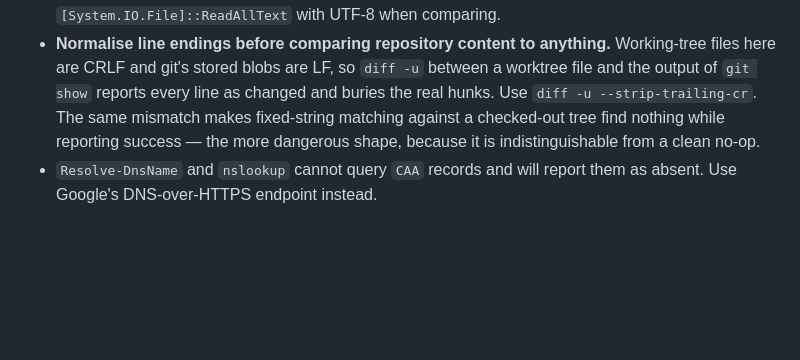
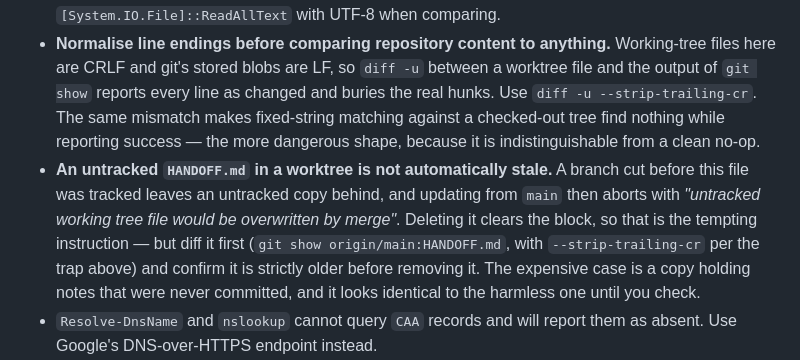
Before and after one commit to BardBits/BardBits, a Markdown page: HANDOFF.md, the part around the change. Drawn GitHub-style; blank space fills up the shorter version.

Commit message:
Say to verify an untracked HANDOFF.md is stale before deleting it (#3)
A branch cut before this file was tracked leaves an untracked copy in its
worktree, and updating from main then aborts with "untracked working tree file
would be overwritten by merge". Deleting the copy clears the block, which makes
"just delete it" the obvious advice - and it is wrong often enough to matter.

The two cases are indistinguishable at a glance. Usually the copy is an older
snapshot and deleting it loses nothing. Sometimes it holds notes that were
written and never committed, which is precisely the content this file exists to
preserve, and deleting it unseen destroys the only copy.

Costs one diff to tell them apart. Says which diff, and points at the
line-ending trap directly above, because that comparison is exactly the one
that reports a whole-file rewrite and hides the three real hunks if you run it
naively.

Co-authored-by: Claude Opus 5 <noreply@anthropic.com>

```diff
--- a/HANDOFF.md
+++ b/HANDOFF.md
@@ -160,6 +160,14 @@ These will not show up in a `git status`, and are easy to break by accident:
   mismatch makes fixed-string matching against a checked-out tree find nothing
   while reporting success — the more dangerous shape, because it is
   indistinguishable from a clean no-op.
+- **An untracked `HANDOFF.md` in a worktree is not automatically stale.** A
+  branch cut before this file was tracked leaves an untracked copy behind, and
+  updating from `main` then aborts with *"untracked working tree file would be
+  overwritten by merge"*. Deleting it clears the block, so that is the tempting
+  instruction — but diff it first (`git show origin/main:HANDOFF.md`, with
+  `--strip-trailing-cr` per the trap above) and confirm it is strictly older
+  before removing it. The expensive case is a copy holding notes that were
+  never committed, and it looks identical to the harmless one until you check.
 - `Resolve-DnsName` and `nslookup` cannot query `CAA` records and will report
   them as absent. Use Google's DNS-over-HTTPS endpoint instead.
 - A message pasted into another Claude Code session must not begin with `/` —
```
